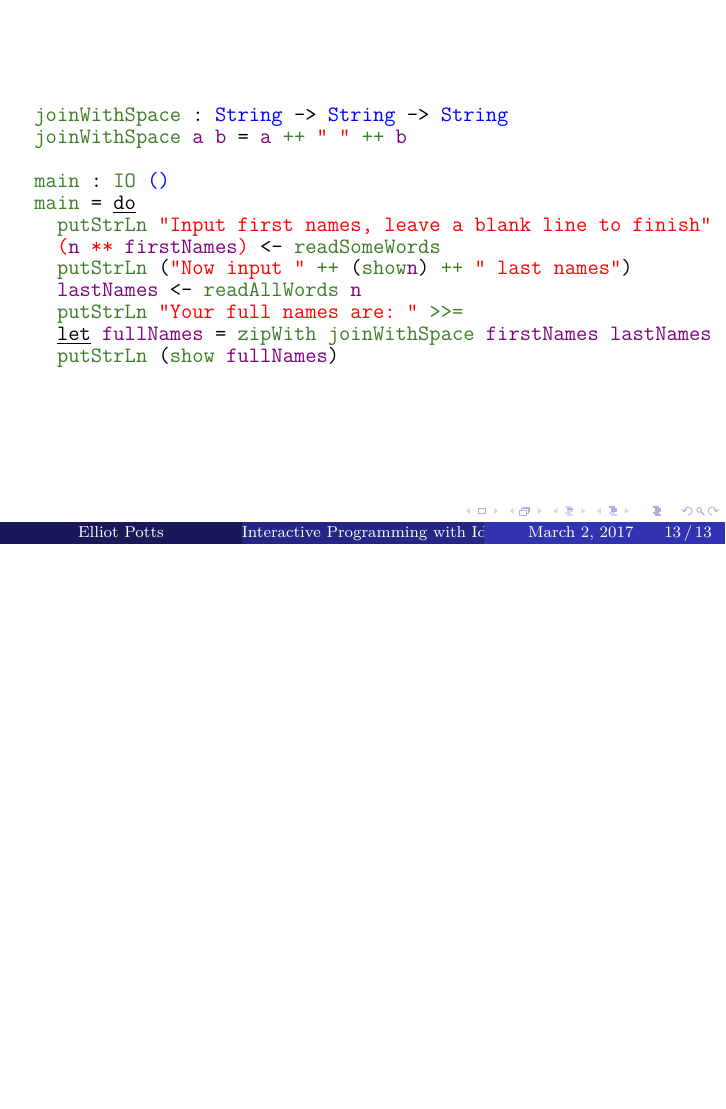
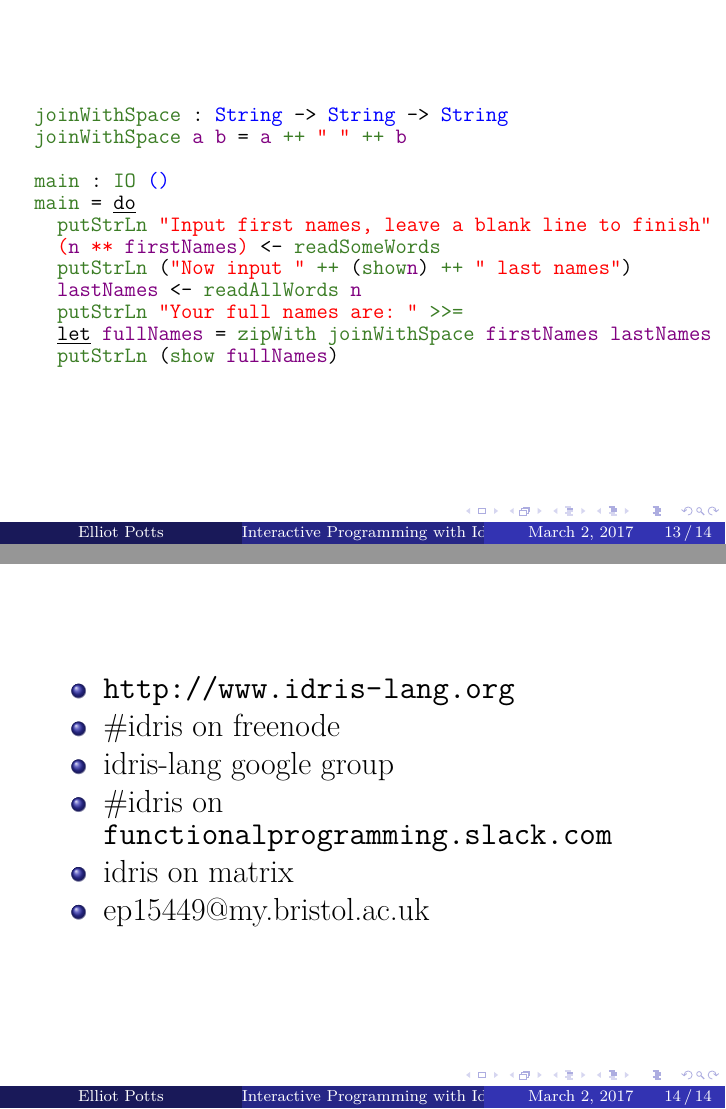
Before and after one commit to elliotpotts/idristalkuob, LaTeX slides (presentation.tex/presentation.tex): page 13 of 13 before the commit and pages 13 and 14 of 14 after it, the two joined at a grey line, the shorter picture padded with empty space. Compiled offline with XeLaTeX.

Commit message:
Added communities slide

```diff
--- a/presentation.tex/presentation.tex
+++ b/presentation.tex/presentation.tex
@@ -191,4 +191,17 @@ data [a] = [] | a : [a]
 \end{Verbatim}
 \end{frame}
 
+\fontsize{16}{16}\selectfont
+
+\begin{frame}[fragile]
+  \begin{itemize}
+  \item \url{http://www.idris-lang.org}
+  \item \#idris on freenode
+  \item idris-lang google group
+  \item \#idris on \url{functionalprogramming.slack.com}
+  \item idris on matrix
+  \item ep15449@my.bristol.ac.uk
+  \end{itemize}
+\end{frame}
+
 \end{document}
```
Also changed, not shown: presentation.tex/presentation.pdf.
